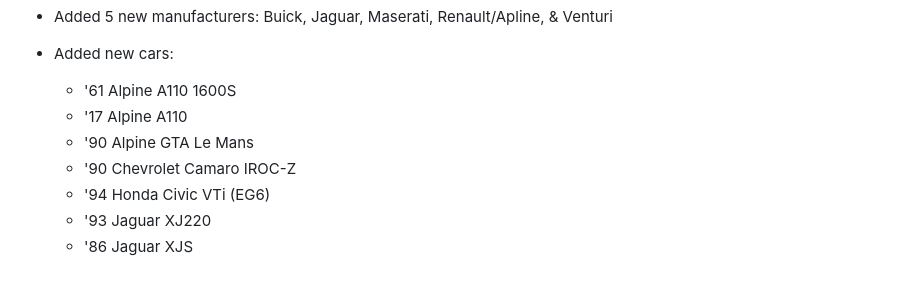
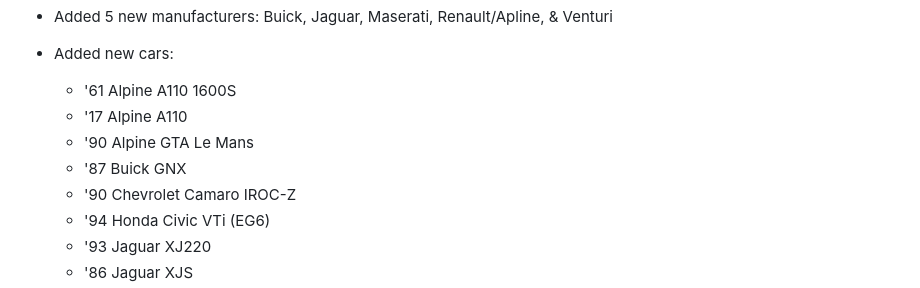
Before and after one commit to K2HRS/RM-Assetto, a Markdown page: README.md, the part around the change. Rendered like a GitHub page.

```diff
--- a/README.md
+++ b/README.md
@@ -9,6 +9,7 @@ v.1.2.5 Update
   - '61 Alpine A110 1600S
   - '17 Alpine A110
   - '90 Alpine GTA Le Mans
+  - '87 Buick GNX
   - '90 Chevrolet Camaro IROC-Z
   - '94 Honda Civic VTi (EG6)
   - '93 Jaguar XJ220
```
